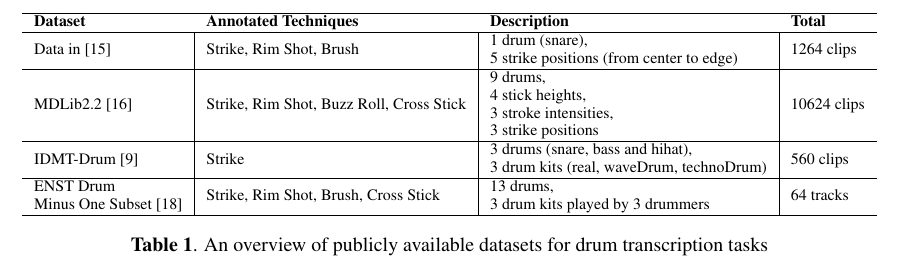
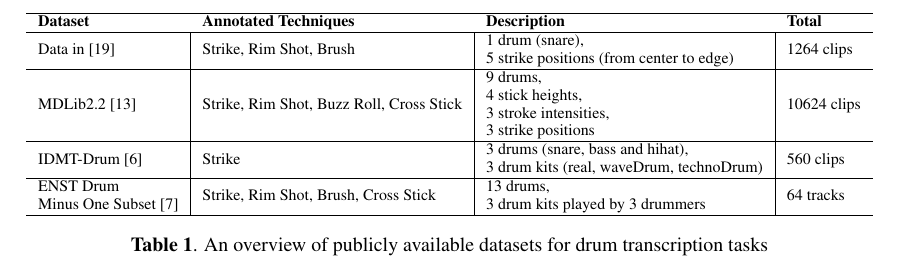
Before and after one commit to cwu307/cw_paper, a LaTeX paper (cw ismir2016/cw_ismir2016.tex): part of page 3 of 7, cut so that both start at the same text. Compiled offline with pdfLaTeX.

Commit message:
commit before ismir2017

```diff
--- a/cw ismir2016/cw_ismir2016.tex
+++ b/cw ismir2016/cw_ismir2016.tex
@@ -115,10 +115,10 @@ Percussive instruments, generating sounds through vibrations induced by strikes
 \begin{tabular}{llll}
 \hline
 \textbf{Dataset}                                                                                   & \textbf{Annotated Techniques}                                 & \textbf{Description}                                                                                                                      & \textbf{Total} \\ \hline
-\multicolumn{1}{l|}{Data in {[}15{]}}                                                              & \multicolumn{1}{l|}{Strike, Rim Shot, Brush}                  & \multicolumn{1}{l|}{\begin{tabular}[c]{@{}l@{}}1 drum (snare), \\ 5 strike positions (from center to edge)\end{tabular}}                  & 1264 clips     \\ \hline
-\multicolumn{1}{l|}{MDLib2.2 {[}16{]}}                                                             & \multicolumn{1}{l|}{Strike, Rim Shot, Buzz Roll, Cross Stick} & \multicolumn{1}{l|}{\begin{tabular}[c]{@{}l@{}}9 drums, \\ 4 stick heights, \\ 3 stroke intensities, \\ 3 strike positions\end{tabular}}  & 10624 clips    \\ \hline
-\multicolumn{1}{l|}{IDMT-Drum {[}9{]}}                                                             & \multicolumn{1}{l|}{Strike}                                   & \multicolumn{1}{l|}{\begin{tabular}[c]{@{}l@{}}3 drums (snare, bass and hihat), \\ 3 drum kits (real, waveDrum, technoDrum)\end{tabular}} & 560 clips      \\ \hline
-\multicolumn{1}{l|}{\begin{tabular}[c]{@{}l@{}}ENST Drum \\ Minus One Subset {[}18{]}\end{tabular}} & \multicolumn{1}{l|}{Strike, Rim Shot, Brush, Cross Stick}     & \multicolumn{1}{l|}{\begin{tabular}[c]{@{}l@{}}13 drums, \\ 3 drum kits played by 3 drummers\end{tabular}}                                & 64 tracks      \\ \hline
+\multicolumn{1}{l|}{Data in \cite{Tindale2004}}                                                              & \multicolumn{1}{l|}{Strike, Rim Shot, Brush}                  & \multicolumn{1}{l|}{\begin{tabular}[c]{@{}l@{}}1 drum (snare), \\ 5 strike positions (from center to edge)\end{tabular}}                  & 1264 clips     \\ \hline
+\multicolumn{1}{l|}{MDLib2.2 \cite{Prockup2013}}                                                             & \multicolumn{1}{l|}{Strike, Rim Shot, Buzz Roll, Cross Stick} & \multicolumn{1}{l|}{\begin{tabular}[c]{@{}l@{}}9 drums, \\ 4 stick heights, \\ 3 stroke intensities, \\ 3 strike positions\end{tabular}}  & 10624 clips    \\ \hline
+\multicolumn{1}{l|}{IDMT-Drum \cite{Dittmar2014}}                                                             & \multicolumn{1}{l|}{Strike}                                   & \multicolumn{1}{l|}{\begin{tabular}[c]{@{}l@{}}3 drums (snare, bass and hihat), \\ 3 drum kits (real, waveDrum, technoDrum)\end{tabular}} & 560 clips      \\ \hline
+\multicolumn{1}{l|}{\begin{tabular}[c]{@{}l@{}}ENST Drum \\ Minus One Subset \cite{Gillet2006}\end{tabular}} & \multicolumn{1}{l|}{Strike, Rim Shot, Brush, Cross Stick}     & \multicolumn{1}{l|}{\begin{tabular}[c]{@{}l@{}}13 drums, \\ 3 drum kits played by 3 drummers\end{tabular}}                                & 64 tracks      \\ \hline
 \end{tabular}
 \caption{An overview of publicly available datasets for drum transcription tasks}
 \label{tab:data_all}
```
Also changed, not shown: cw ismir2015/cw_ismir2015.tex (+1 -2 lines), cw ismir2016/cw_ismir2016.pdf (deleted), 1 other file.
